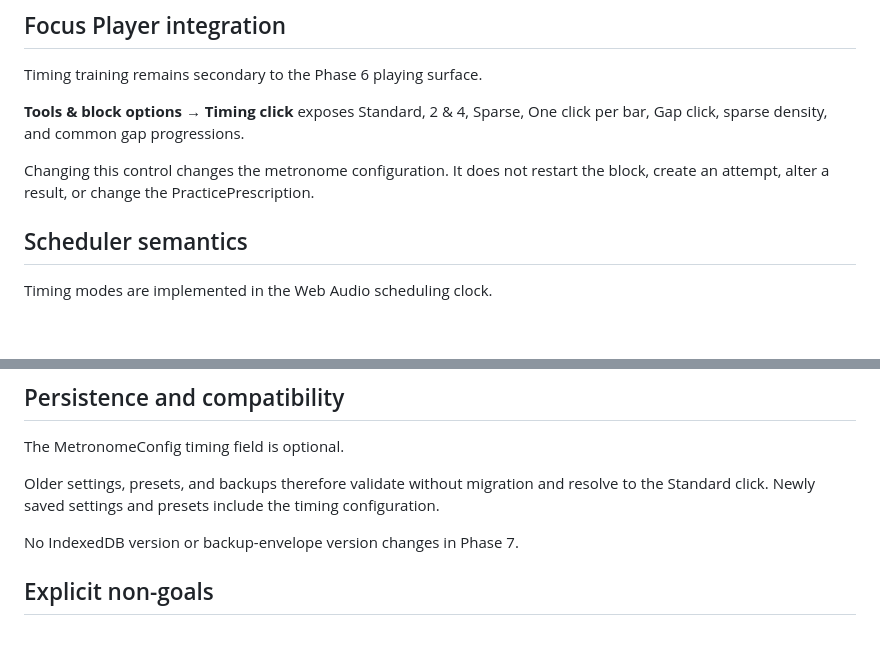
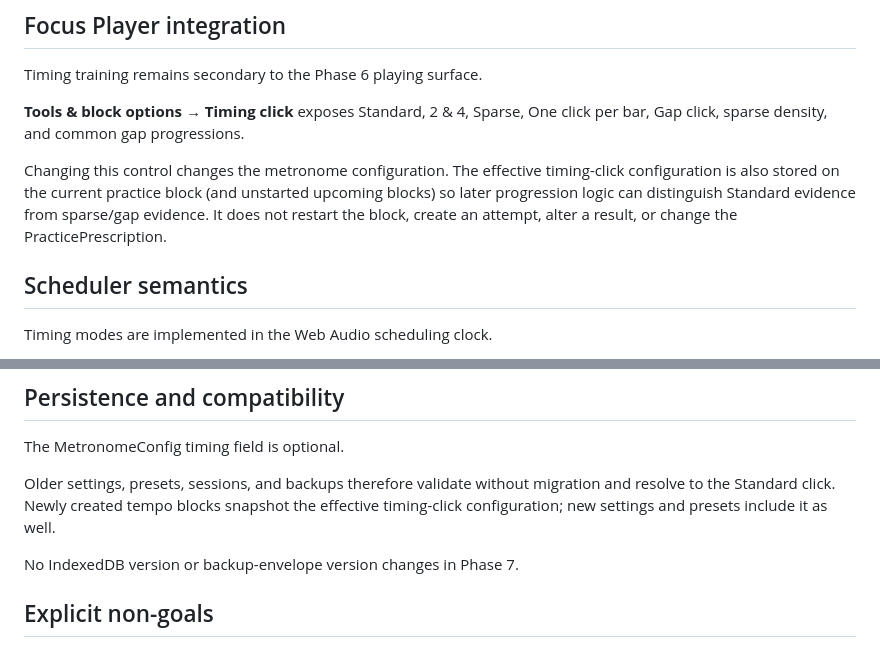
Before and after one commit to thiepn/steadybar, a Markdown page: docs/TIMING-TRAINING.md, 2 parts joined by grey strips. GitHub-like rendering; blank space fills up the shorter version.

Commit message:
Phase 7: document block-level timing evidence

```diff
--- a/docs/TIMING-TRAINING.md
+++ b/docs/TIMING-TRAINING.md
@@ -53,7 +53,7 @@ Timing training remains secondary to the Phase 6 playing surface.
 
 **Tools & block options → Timing click** exposes Standard, 2 & 4, Sparse, One click per bar, Gap click, sparse density, and common gap progressions.
 
-Changing this control changes the metronome configuration. It does not restart the block, create an attempt, alter a result, or change the PracticePrescription.
+Changing this control changes the metronome configuration. The effective timing-click configuration is also stored on the current practice block (and unstarted upcoming blocks) so later progression logic can distinguish Standard evidence from sparse/gap evidence. It does not restart the block, create an attempt, alter a result, or change the PracticePrescription.
 
 ## Scheduler semantics
 
@@ -70,7 +70,7 @@ Timing modes are implemented in the Web Audio scheduling clock.
 
 The MetronomeConfig timing field is optional.
 
-Older settings, presets, and backups therefore validate without migration and resolve to the Standard click. Newly saved settings and presets include the timing configuration.
+Older settings, presets, sessions, and backups therefore validate without migration and resolve to the Standard click. Newly created tempo blocks snapshot the effective timing-click configuration; new settings and presets include it as well.
 
 No IndexedDB version or backup-envelope version changes in Phase 7.
 
```
